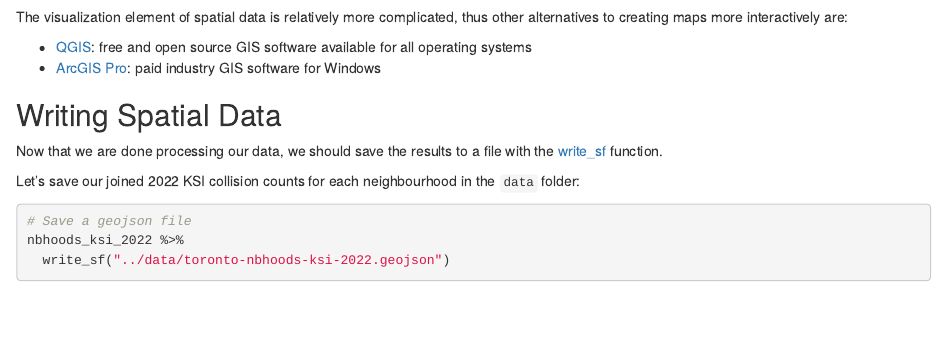
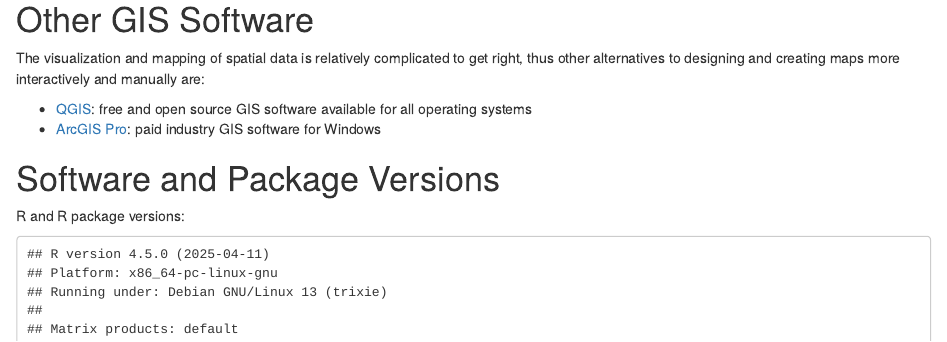
Before and after one commit to rrwen/r-guide-spatial, an R Markdown document (src/index.Rmd): the page in a window 1100 px wide, from 10140 px down before the commit and from 11130 px down after it, so that both start at the same text. Rendered offline with R 4.5, knitr and Pandoc, with nearby package versions; some code elsewhere in the file could not run offline.

Commit message:
Add other gis section

````diff
--- a/src/index.Rmd
+++ b/src/index.Rmd
@@ -468,11 +468,6 @@ ggsave(
 )
 ```
 
-The visualization element of spatial data is relatively more complicated, thus other alternatives to creating maps more interactively are:
-
-* [QGIS](https://www.qgis.org/en/site/): free and open source GIS software available for all operating systems
-* [ArcGIS Pro](https://www.esri.com/en-us/arcgis/products/arcgis-pro/overview): paid industry GIS software for Windows
-
 ## Writing Spatial Data
 
 Now that we are done processing our data, we should save the results to a file with the [write_sf](https://r-spatial.github.io/sf/reference/st_write.html) function.
@@ -510,6 +505,13 @@ That concludes the tutorial! For further information and other tutorials, see:
 * [ggplot2: Introduction to ggplot2](https://ggplot2.tidyverse.org/articles/ggplot2.html)
 * [dplyr: Introduction to dplyr](https://dplyr.tidyverse.org/articles/dplyr.html)
 
+# Other GIS Software
+
+The visualization and mapping of spatial data is relatively complicated to get right, thus other alternatives to designing and creating maps more interactively and manually are:
+
+* [QGIS](https://www.qgis.org/en/site/): free and open source GIS software available for all operating systems
+* [ArcGIS Pro](https://www.esri.com/en-us/arcgis/products/arcgis-pro/overview): paid industry GIS software for Windows
+
 # Software and Package Versions {#software-and-package-versions}
 
 R and R package versions:
````
Also changed, not shown: figures/fig-ksi-2022.pdf.
